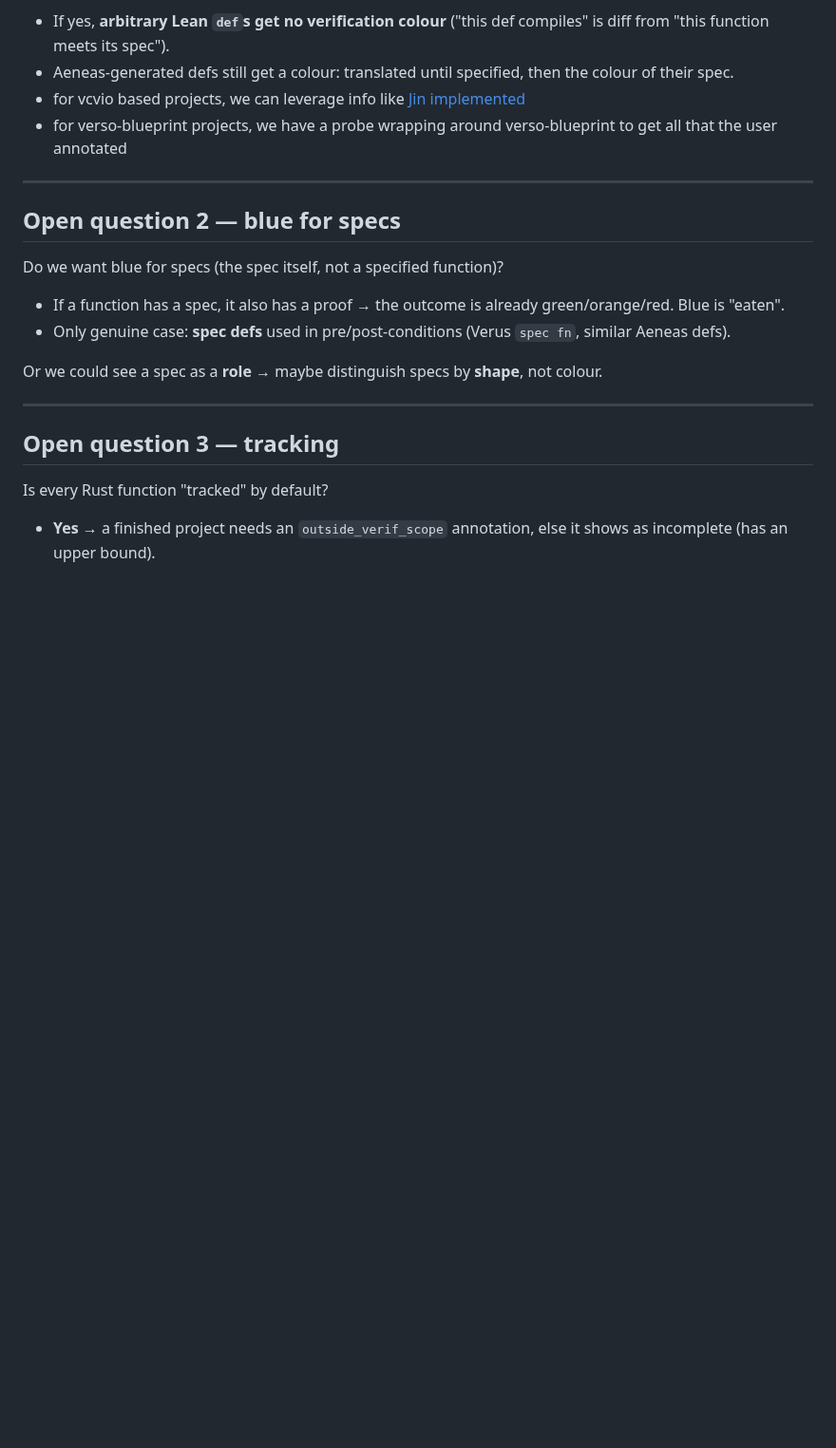
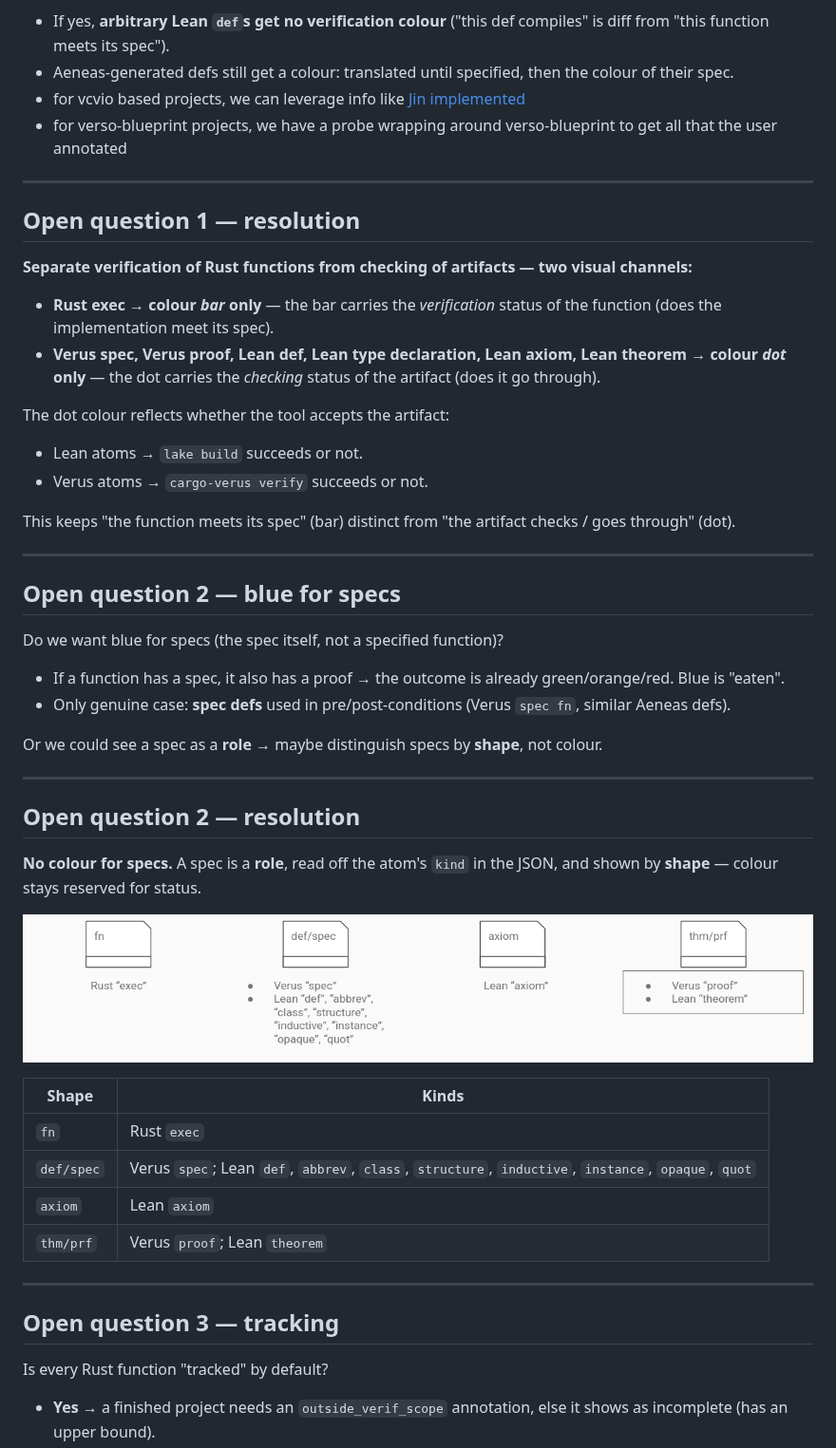
Before and after one commit to Beneficial-AI-Foundation/probe, a Markdown page: docs/probes_statuses_colours.md, the part around one of its changes. Shown at 95% size. GitHub-like rendering; pictures changed too: docs/assets/shapes-roles.png (added); blank space fills up the shorter version.

```diff
--- a/docs/probes_statuses_colours.md
+++ b/docs/probes_statuses_colours.md
@@ -211,6 +211,21 @@ The following fields in the jsons from the probes can allow us to have different
 
 ---
 
+## Open question 1 — resolution
+
+**Separate verification of Rust functions from checking of artifacts — two visual channels:**
+
+- **Rust exec → colour *bar* only** — the bar carries the *verification* status of the function (does the implementation meet its spec).
+- **Verus spec, Verus proof, Lean def, Lean type declaration, Lean axiom, Lean theorem → colour *dot* only** — the dot carries the *checking* status of the artifact (does it go through).
+
+The dot colour reflects whether the tool accepts the artifact:
+- Lean atoms → `lake build` succeeds or not.
+- Verus atoms → `cargo-verus verify` succeeds or not.
+
+This keeps "the function meets its spec" (bar) distinct from "the artifact checks / goes through" (dot).
+
+---
+
 ## Open question 2 — <span class="spec">blue</span> for specs
 
 <span class="q">Do we want blue for specs (the spec itself, not a specified function)?</span>
@@ -219,6 +234,21 @@ The following fields in the jsons from the probes can allow us to have different
 - Only genuine case: **spec defs** used in pre/post-conditions (Verus `spec fn`, similar Aeneas defs).
 
 Or we could see a spec as a **role** → maybe distinguish specs by **shape**, not colour.
+
+---
+
+## Open question 2 — resolution
+
+**No colour for specs.** A spec is a **role**, read off the atom's `kind` in the JSON, and shown by **shape** — colour stays reserved for status.
+
+![w:1050](assets/shapes-roles.png)
+
+| Shape | Kinds |
+|-------|-------|
+| `fn` | Rust `exec` |
+| `def/spec` | Verus `spec`; Lean `def`, `abbrev`, `class`, `structure`, `inductive`, `instance`, `opaque`, `quot` |
+| `axiom` | Lean `axiom` |
+| `thm/prf` | Verus `proof`; Lean `theorem` |
 
 ---
 
```
Also changed, not shown: other parts of docs/probes_statuses_colours.md (+37 -0 lines), 1 other file.
